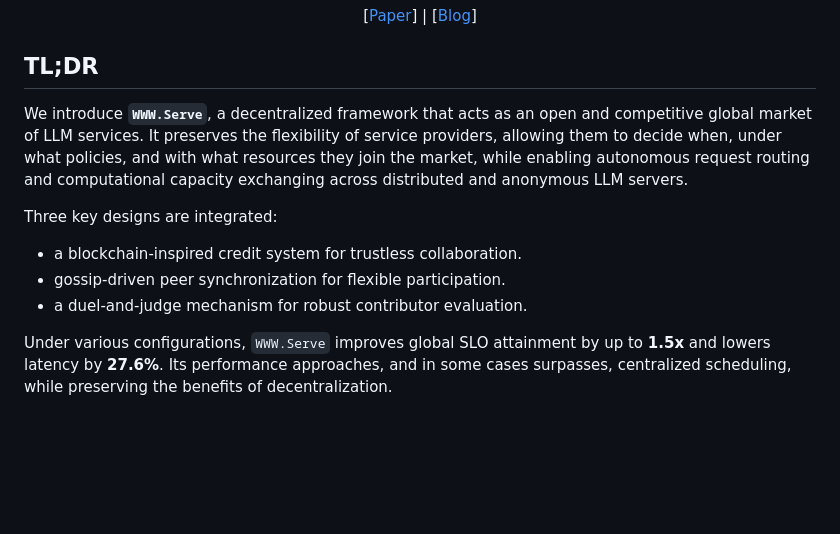
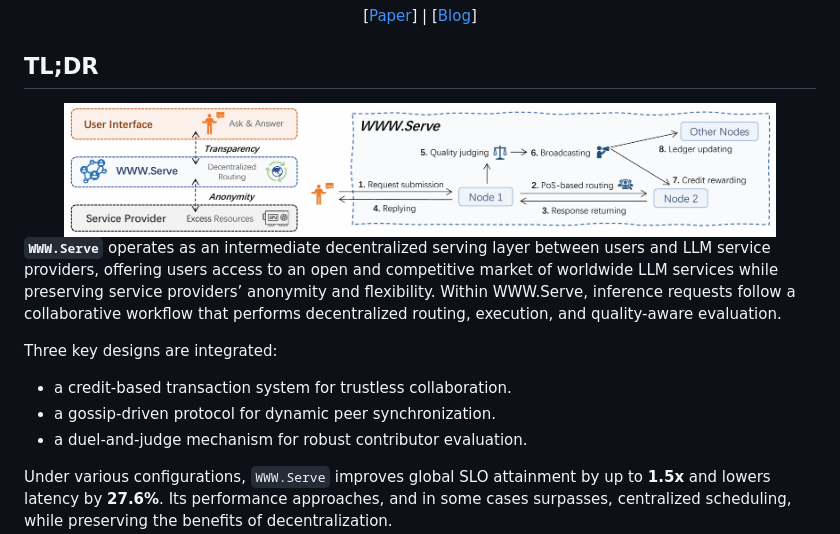
Before and after one commit to Infini-AI-Lab/WWW.Serve, a Markdown page: README.md, the part around the change. Rendered like a GitHub page; pictures changed too: assets/overview.png (added); blank space fills up the shorter version.

```diff
--- a/README.md
+++ b/README.md
@@ -17,11 +17,15 @@ Carnegie Mellon University
 
 ## TL;DR
 
-We introduce **`WWW.Serve`**, a decentralized framework that acts as an open and competitive global market of LLM services. It preserves the flexibility of service providers, allowing them to decide when, under what policies, and with what resources they join the market, while enabling autonomous request routing and computational capacity exchanging across distributed and anonymous LLM servers.
+<div align="center">
+  <img src="assets/overview.png" width="90%" />
+</div>
+
+**`WWW.Serve`** operates as an intermediate decentralized serving layer between users and LLM service providers, offering users access to an open and competitive market of worldwide LLM services while preserving service providers’ anonymity and flexibility. Within WWW.Serve, inference requests follow a collaborative workflow that performs decentralized routing, execution, and quality-aware evaluation.
 
 Three key designs are integrated:
-- a blockchain-inspired credit system for trustless collaboration.
-- gossip-driven peer synchronization for flexible participation.
+- a credit-based transaction system for trustless collaboration.
+- a gossip-driven protocol for dynamic peer synchronization.
 - a duel-and-judge mechanism for robust contributor evaluation.
 
 Under various configurations, `WWW.Serve` improves global SLO attainment by up to <strong>1.5x</strong> and lowers latency by <strong>27.6%</strong>. Its performance approaches, and in some cases surpasses, centralized scheduling, while preserving the benefits of decentralization.
```
